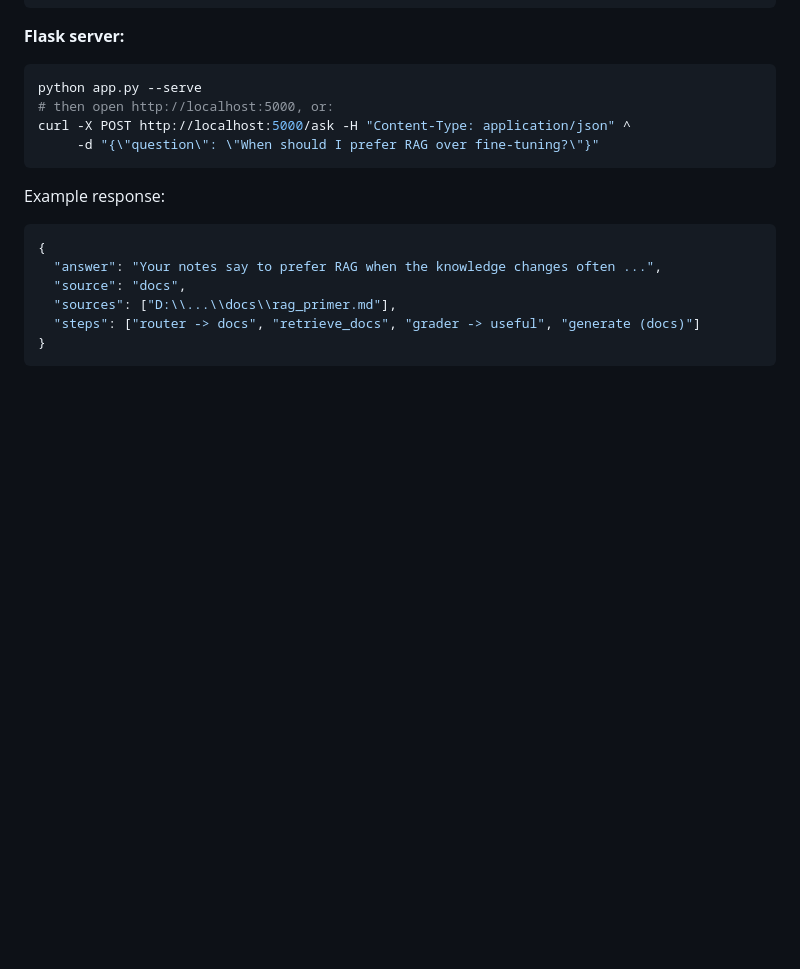
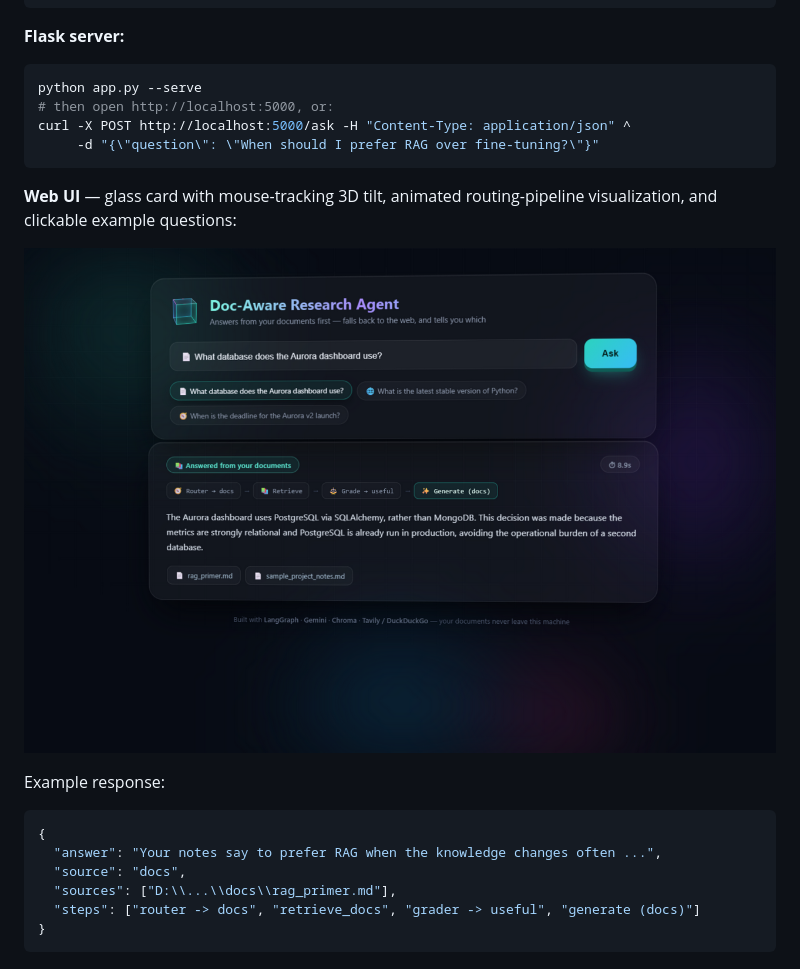
Before and after one commit to krrish5235/DOC-Aware-Researchh-Agent, a Markdown page: README.md, the part around the change. Rendered like a GitHub page; pictures changed too: assets/screenshot.png (added); blank space fills up the shorter version.

Commit message:
Web UI: glassmorphism + 3D mouse-tilt card, aurora background, animated routing pipeline, typewriter answers, example chips

````diff
--- a/README.md
+++ b/README.md
@@ -89,6 +89,11 @@ curl -X POST http://localhost:5000/ask -H "Content-Type: application/json" ^
      -d "{\"question\": \"When should I prefer RAG over fine-tuning?\"}"
 ```
 
+**Web UI** — glass card with mouse-tracking 3D tilt, animated routing-pipeline
+visualization, and clickable example questions:
+
+![Web UI](assets/screenshot.png)
+
 Example response:
 
 ```json
````
Also changed, not shown: 2 other files.
